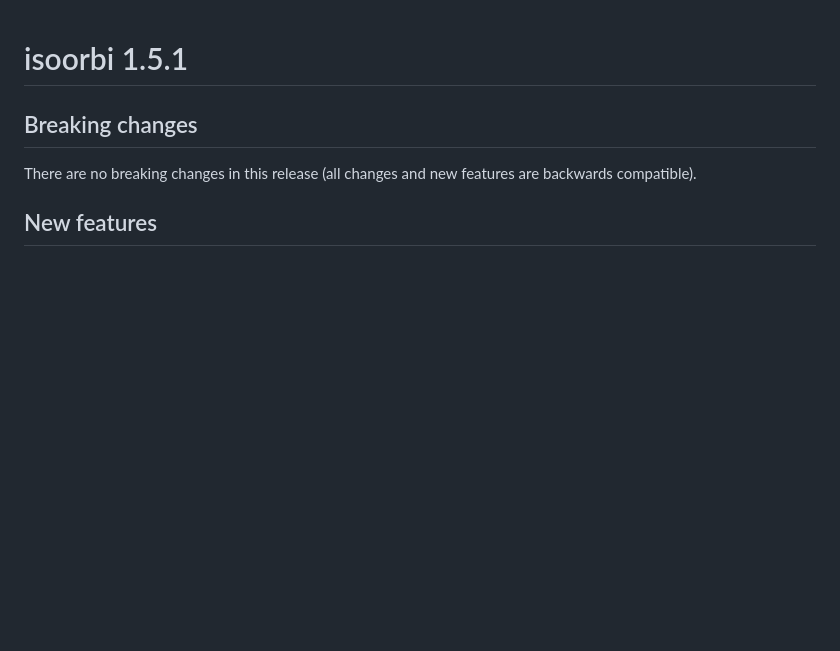
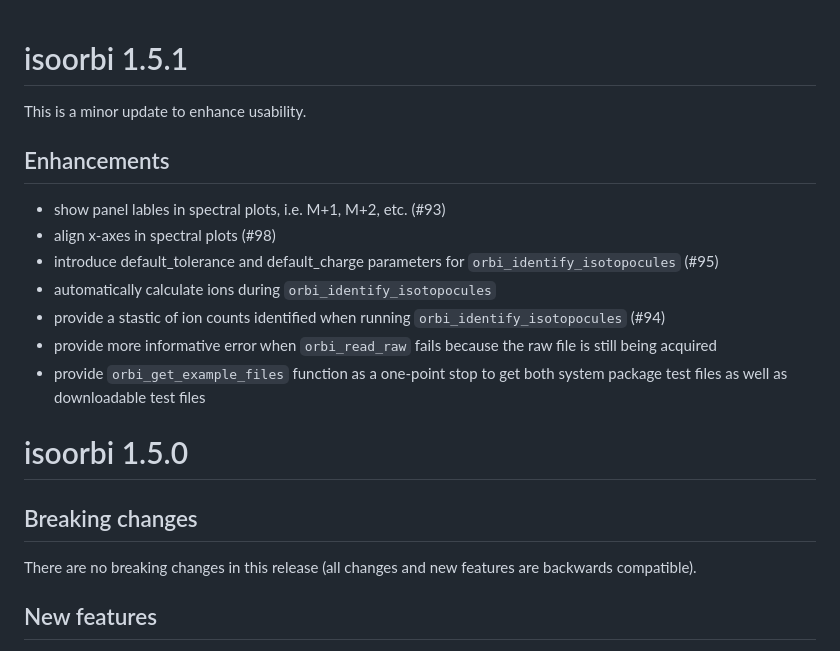
Before and after one commit to isoverse/isoorbi, a Markdown page: NEWS.md, the part around the change. Rendered like a GitHub page; blank space fills up the shorter version.

Commit message:
update news

```diff
--- a/NEWS.md
+++ b/NEWS.md
@@ -1,4 +1,18 @@
 # isoorbi 1.5.1
+
+This is a minor update to enhance usability.
+
+## Enhancements
+
+* show panel lables in spectral plots, i.e. M+1, M+2, etc. (#93)
+* align x-axes in spectral plots (#98)
+* introduce default_tolerance and default_charge parameters for `orbi_identify_isotopocules` (#95)
+* automatically calculate ions during `orbi_identify_isotopocules`
+* provide a stastic of ion counts identified when running `orbi_identify_isotopocules` (#94)
+* provide more informative error when `orbi_read_raw` fails because the raw file is still being acquired
+* provide `orbi_get_example_files` function as a one-point stop to get both system package test files as well as downloadable test files
+
+# isoorbi 1.5.0
 
 ## Breaking changes
 
```
